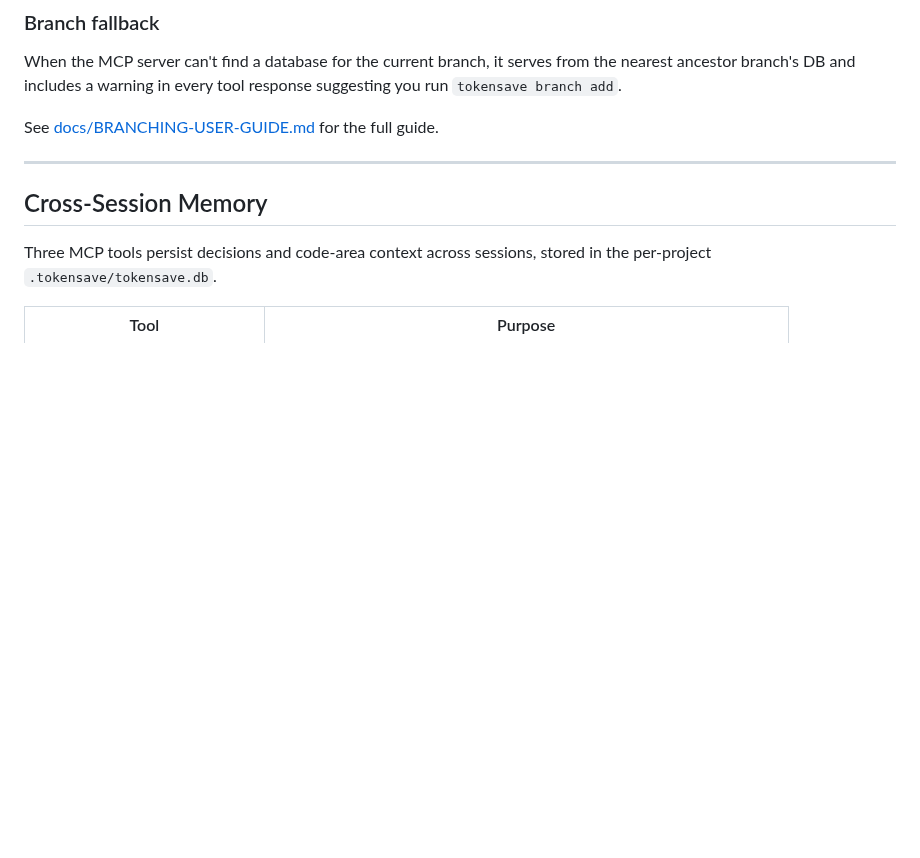
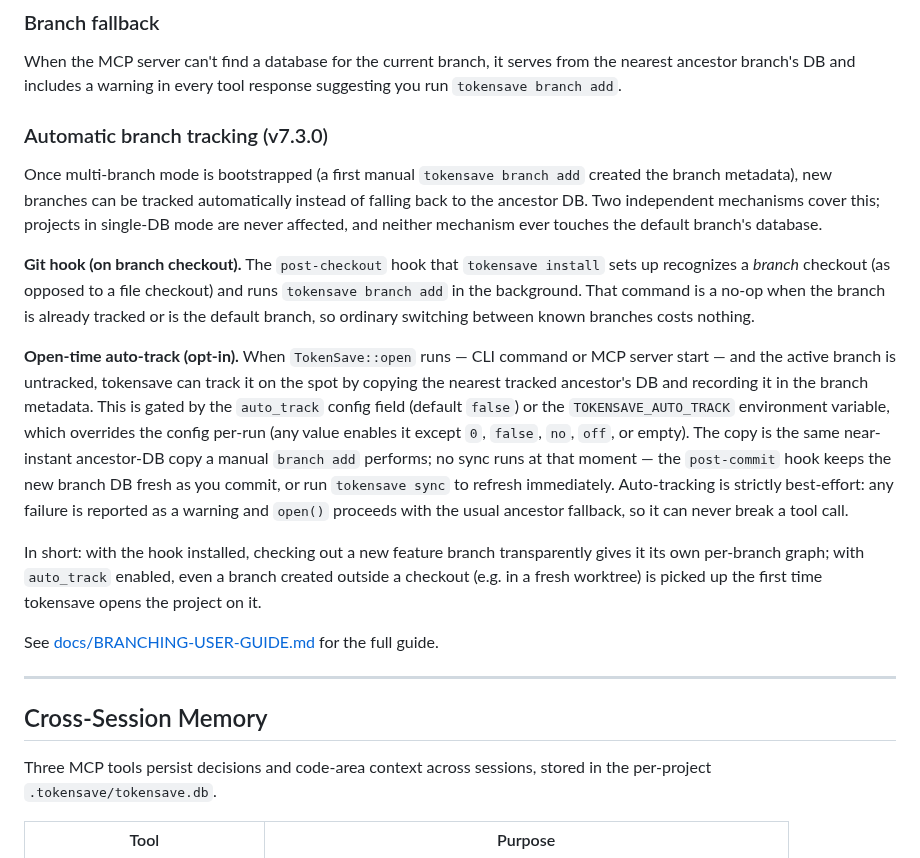
Before and after one commit to aovestdipaperino/tokensave, a Markdown page: README.md, the part around the change. Drawn GitHub-style; blank space fills up the shorter version.

Commit message:
docs: document automatic branch tracking (#180) in README

```diff
--- a/README.md
+++ b/README.md
@@ -234,6 +234,16 @@ Three MCP tools enable cross-branch queries without switching your checkout:
 ### Branch fallback
 
 When the MCP server can't find a database for the current branch, it serves from the nearest ancestor branch's DB and includes a warning in every tool response suggesting you run `tokensave branch add`.
+
+### Automatic branch tracking (v7.3.0)
+
+Once multi-branch mode is bootstrapped (a first manual `tokensave branch add` created the branch metadata), new branches can be tracked automatically instead of falling back to the ancestor DB. Two independent mechanisms cover this; projects in single-DB mode are never affected, and neither mechanism ever touches the default branch's database.
+
+**Git hook (on branch checkout).** The `post-checkout` hook that `tokensave install` sets up recognizes a *branch* checkout (as opposed to a file checkout) and runs `tokensave branch add` in the background. That command is a no-op when the branch is already tracked or is the default branch, so ordinary switching between known branches costs nothing.
+
+**Open-time auto-track (opt-in).** When `TokenSave::open` runs — CLI command or MCP server start — and the active branch is untracked, tokensave can track it on the spot by copying the nearest tracked ancestor's DB and recording it in the branch metadata. This is gated by the `auto_track` config field (default `false`) or the `TOKENSAVE_AUTO_TRACK` environment variable, which overrides the config per-run (any value enables it except `0`, `false`, `no`, `off`, or empty). The copy is the same near-instant ancestor-DB copy a manual `branch add` performs; no sync runs at that moment — the `post-commit` hook keeps the new branch DB fresh as you commit, or run `tokensave sync` to refresh immediately. Auto-tracking is strictly best-effort: any failure is reported as a warning and `open()` proceeds with the usual ancestor fallback, so it can never break a tool call.
+
+In short: with the hook installed, checking out a new feature branch transparently gives it its own per-branch graph; with `auto_track` enabled, even a branch created outside a checkout (e.g. in a fresh worktree) is picked up the first time tokensave opens the project on it.
 
 See [docs/BRANCHING-USER-GUIDE.md](docs/BRANCHING-USER-GUIDE.md) for the full guide.
 
```
